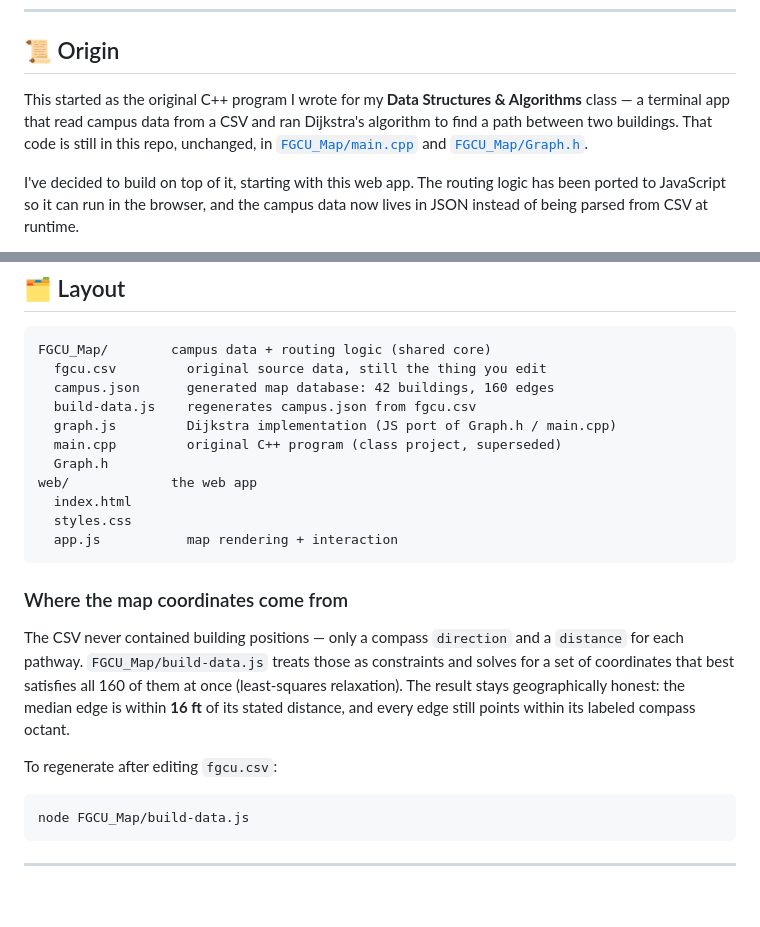
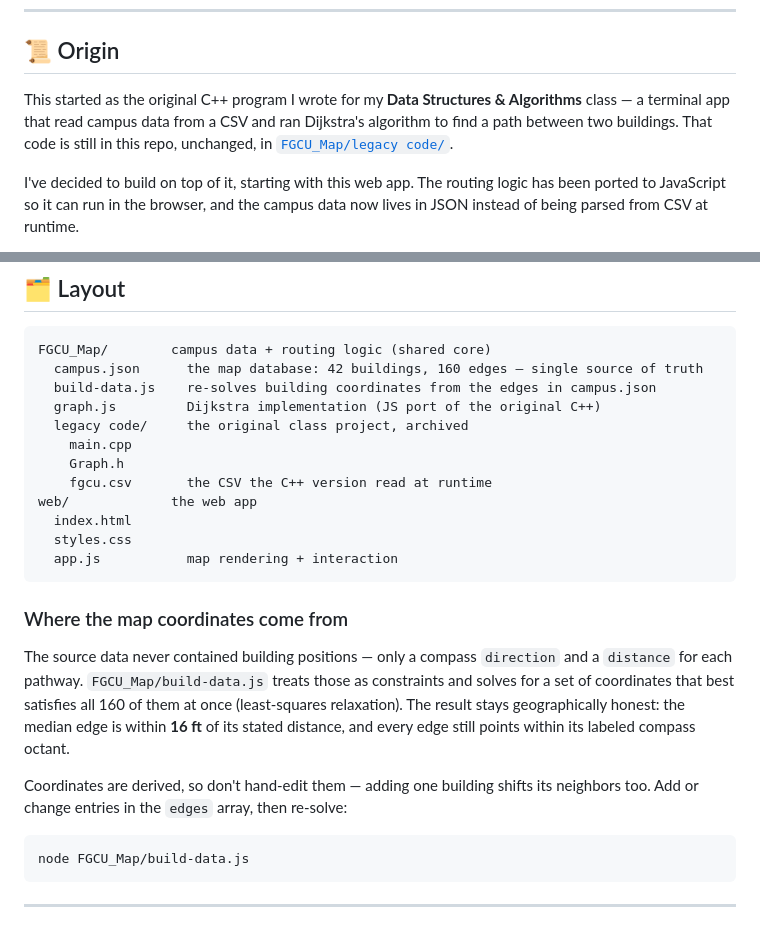
Before and after one commit to AsianTaquito/FGCU_map, a Markdown page: README.md, 2 parts joined by grey strips. GitHub-like rendering; blank space fills up the shorter version.

````diff
--- a/README.md
+++ b/README.md
@@ -6,7 +6,7 @@ An interactive walking-route map for the Florida Gulf Coast University (FGCU) ca
 
 ## 📜 Origin
 
-This started as the original C++ program I wrote for my **Data Structures & Algorithms** class — a terminal app that read campus data from a CSV and ran Dijkstra's algorithm to find a path between two buildings. That code is still in this repo, unchanged, in [`FGCU_Map/main.cpp`](FGCU_Map/main.cpp) and [`FGCU_Map/Graph.h`](FGCU_Map/Graph.h).
+This started as the original C++ program I wrote for my **Data Structures & Algorithms** class — a terminal app that read campus data from a CSV and ran Dijkstra's algorithm to find a path between two buildings. That code is still in this repo, unchanged, in [`FGCU_Map/legacy code/`](FGCU_Map/legacy%20code/).
 
 I've decided to build on top of it, starting with this web app. The routing logic has been ported to JavaScript so it can run in the browser, and the campus data now lives in JSON instead of being parsed from CSV at runtime.
 
@@ -30,12 +30,13 @@ I've decided to build on top of it, starting with this web app. The routing logi
 
 ```
 FGCU_Map/        campus data + routing logic (shared core)
-  fgcu.csv         original source data, still the thing you edit
-  campus.json      generated map database: 42 buildings, 160 edges
-  build-data.js    regenerates campus.json from fgcu.csv
-  graph.js         Dijkstra implementation (JS port of Graph.h / main.cpp)
-  main.cpp         original C++ program (class project, superseded)
-  Graph.h
+  campus.json      the map database: 42 buildings, 160 edges — single source of truth
+  build-data.js    re-solves building coordinates from the edges in campus.json
+  graph.js         Dijkstra implementation (JS port of the original C++)
+  legacy code/     the original class project, archived
+    main.cpp
+    Graph.h
+    fgcu.csv       the CSV the C++ version read at runtime
 web/             the web app
   index.html
   styles.css
@@ -44,9 +45,9 @@ web/             the web app
 
 ### Where the map coordinates come from
 
-The CSV never contained building positions — only a compass `direction` and a `distance` for each pathway. `FGCU_Map/build-data.js` treats those as constraints and solves for a set of coordinates that best satisfies all 160 of them at once (least-squares relaxation). The result stays geographically honest: the median edge is within **16 ft** of its stated distance, and every edge still points within its labeled compass octant.
+The source data never contained building positions — only a compass `direction` and a `distance` for each pathway. `FGCU_Map/build-data.js` treats those as constraints and solves for a set of coordinates that best satisfies all 160 of them at once (least-squares relaxation). The result stays geographically honest: the median edge is within **16 ft** of its stated distance, and every edge still points within its labeled compass octant.
 
-To regenerate after editing `fgcu.csv`:
+Coordinates are derived, so don't hand-edit them — adding one building shifts its neighbors too. Add or change entries in the `edges` array, then re-solve:
 
 ```sh
 node FGCU_Map/build-data.js
````
